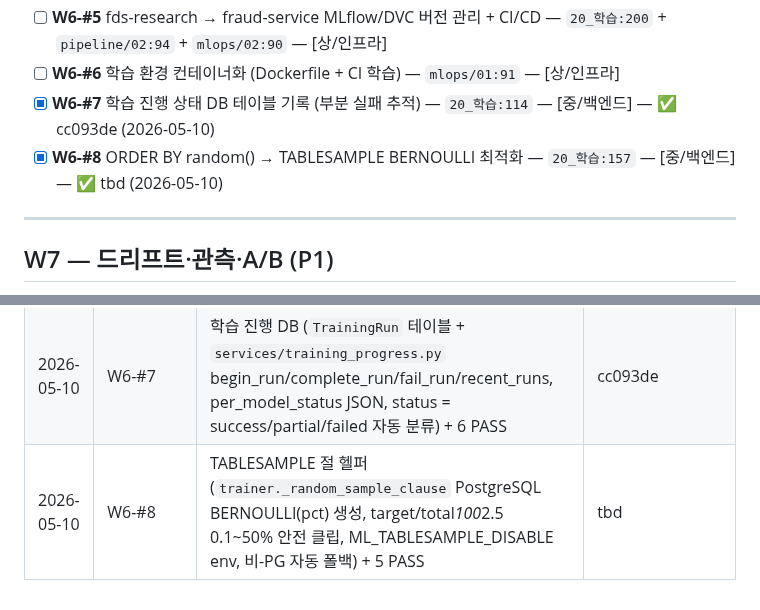
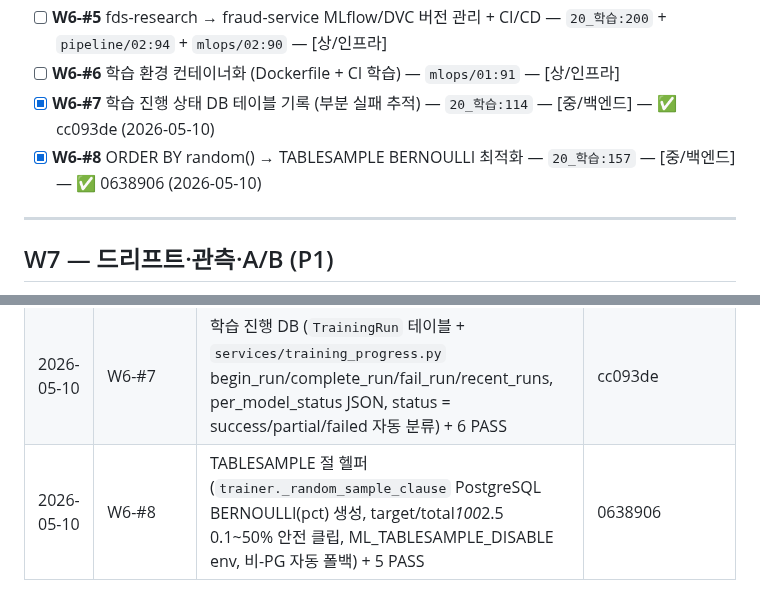
Before and after one commit to kerbosalstjidentity-spec/cap_stone, a Markdown page: docs/ROADMAP.md, 2 parts joined by grey strips. GitHub-like rendering.

Commit message:
chore(roadmap): W6-#8 SHA 갱신 (0638906)

```diff
--- a/docs/ROADMAP.md
+++ b/docs/ROADMAP.md
@@ -167,7 +167,7 @@
 - [ ] **W6-#5** fds-research → fraud-service MLflow/DVC 버전 관리 + CI/CD — `20_학습:200` + `pipeline/02:94` + `mlops/02:90` — [상/인프라]
 - [ ] **W6-#6** 학습 환경 컨테이너화 (Dockerfile + CI 학습) — `mlops/01:91` — [상/인프라]
 - [x] **W6-#7** 학습 진행 상태 DB 테이블 기록 (부분 실패 추적) — `20_학습:114` — [중/백엔드] — ✅ cc093de (2026-05-10)
-- [x] **W6-#8** ORDER BY random() → TABLESAMPLE BERNOULLI 최적화 — `20_학습:157` — [중/백엔드] — ✅ tbd (2026-05-10)
+- [x] **W6-#8** ORDER BY random() → TABLESAMPLE BERNOULLI 최적화 — `20_학습:157` — [중/백엔드] — ✅ 0638906 (2026-05-10)
 
 ---
 
@@ -311,4 +311,4 @@
 | 2026-05-10 | W6-#3 | 번들 스키마 검증 (`model_loader.validate_bundle()` domain별 필수 키 + predict_proba/score_samples 콜러블 + feature_mu/std 길이 + anomaly_low/high 정합성, MODEL_BUNDLE_STRICT env strict, lru_cache 통합) + 8 PASS / 회귀 4 PASS | b16d6e3 |
 | 2026-05-10 | W6-#4 | 번들 메타데이터 AUC 자동 검증 (`validate_metadata_auc()` + MODEL_BUNDLE_MIN_AUC env 옵트인 임계값, metrics.auc/holdout_auc/holdout.auc 다중 추출, 미달 시 None+warning, strict 모드 raise) + 8 PASS / 회귀 13 PASS | b156390 |
 | 2026-05-10 | W6-#7 | 학습 진행 DB (`TrainingRun` 테이블 + `services/training_progress.py` begin_run/complete_run/fail_run/recent_runs, per_model_status JSON, status = success/partial/failed 자동 분류) + 6 PASS | cc093de |
-| 2026-05-10 | W6-#8 | TABLESAMPLE 절 헬퍼 (`trainer._random_sample_clause` PostgreSQL BERNOULLI(pct) 생성, target/total*100*2.5 0.1~50% 안전 클립, ML_TABLESAMPLE_DISABLE env, 비-PG 자동 폴백) + 5 PASS | tbd |
+| 2026-05-10 | W6-#8 | TABLESAMPLE 절 헬퍼 (`trainer._random_sample_clause` PostgreSQL BERNOULLI(pct) 생성, target/total*100*2.5 0.1~50% 안전 클립, ML_TABLESAMPLE_DISABLE env, 비-PG 자동 폴백) + 5 PASS | 0638906 |
```
